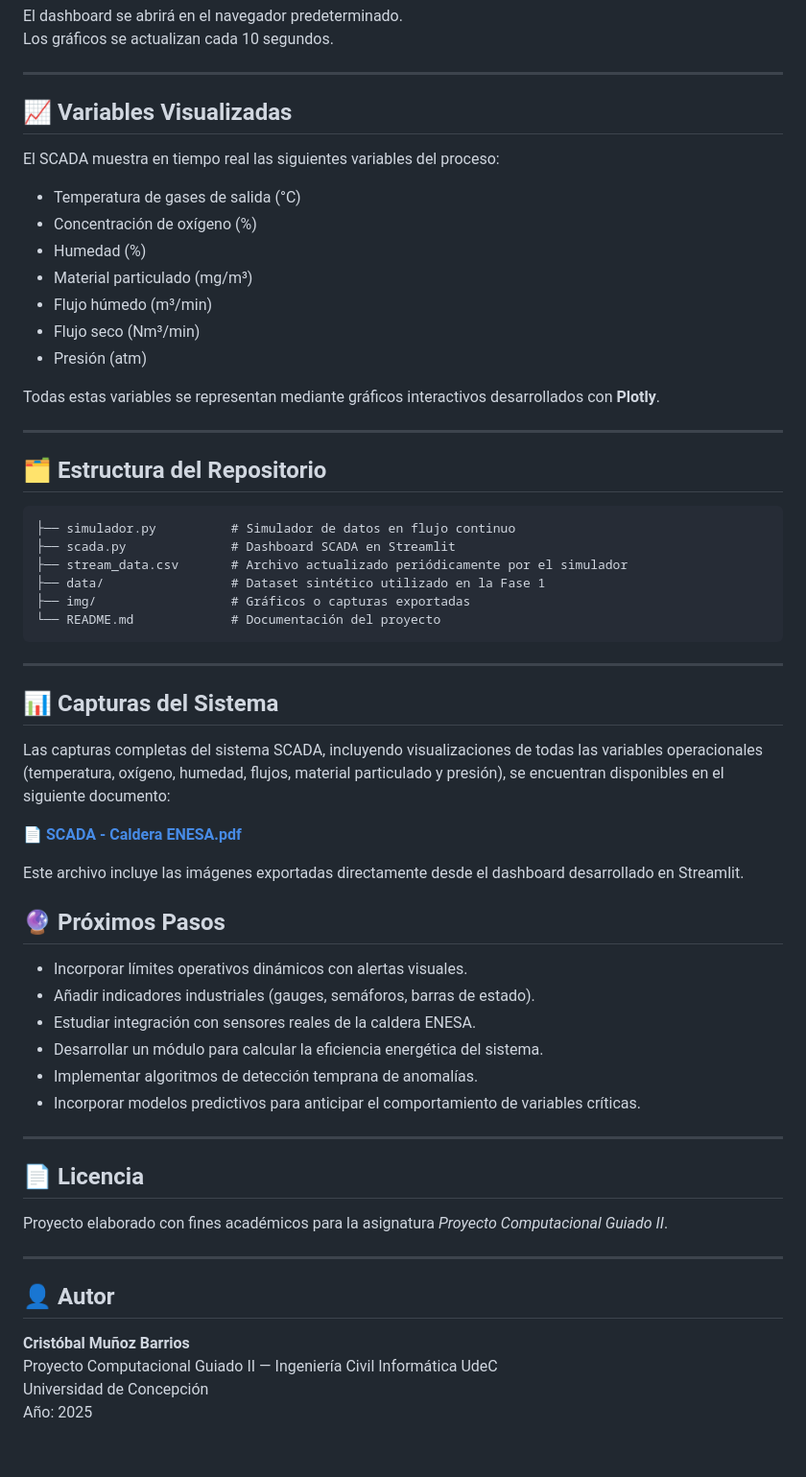
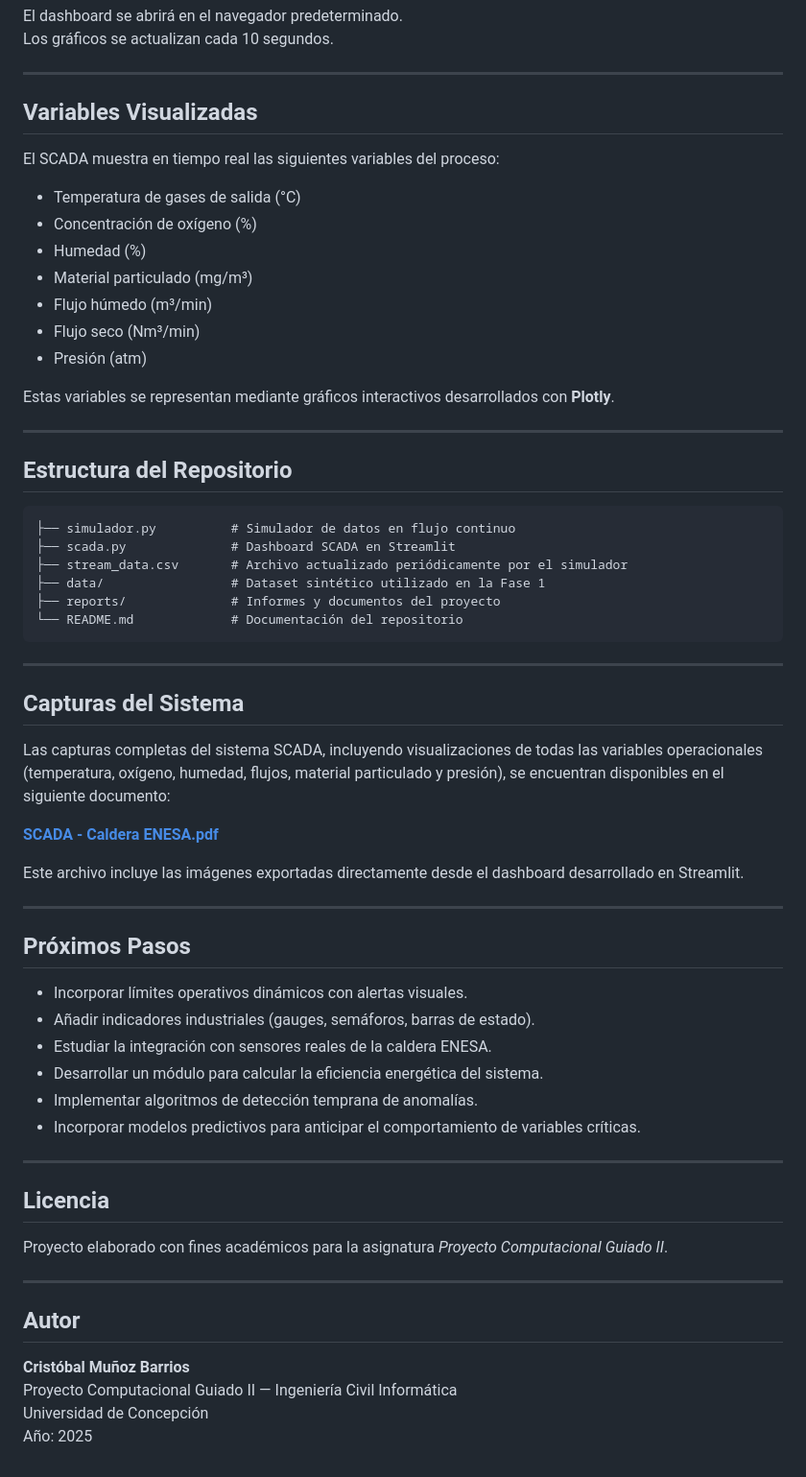
Before and after one commit to crmunozb/proyecto_caldera_enesa, a Markdown page: README.md, the part around one of its changes. Shown at 96% size. Rendered like a GitHub page.

Commit message:
Update README formatting and content

````diff
--- a/README.md
+++ b/README.md
@@ -73,7 +73,7 @@ Los gráficos se actualizan cada 10 segundos.
 
 ---
 
-## 📈 Variables Visualizadas
+## Variables Visualizadas
 
 El SCADA muestra en tiempo real las siguientes variables del proceso:
 
@@ -85,52 +85,53 @@ El SCADA muestra en tiempo real las siguientes variables del proceso:
 - Flujo seco (Nm³/min)
 - Presión (atm)
 
-Todas estas variables se representan mediante gráficos interactivos desarrollados con **Plotly**.
+Estas variables se representan mediante gráficos interactivos desarrollados con **Plotly**.
 
 ---
 
-## 🗂️ Estructura del Repositorio
+## Estructura del Repositorio
 
 ```
 ├── simulador.py          # Simulador de datos en flujo continuo
 ├── scada.py              # Dashboard SCADA en Streamlit
 ├── stream_data.csv       # Archivo actualizado periódicamente por el simulador
 ├── data/                 # Dataset sintético utilizado en la Fase 1
-├── img/                  # Gráficos o capturas exportadas
-└── README.md             # Documentación del proyecto
+├── reports/              # Informes y documentos del proyecto
+└── README.md             # Documentación del repositorio
 ```
 
 ---
 
-## 📊 Capturas del Sistema
+## Capturas del Sistema
 
 Las capturas completas del sistema SCADA, incluyendo visualizaciones de todas las variables operacionales (temperatura, oxígeno, humedad, flujos, material particulado y presión), se encuentran disponibles en el siguiente documento:
 
-📄 **[SCADA - Caldera ENESA.pdf](reports/SCADA%20-%20Caldera%20ENESA.pdf)**
+**[SCADA - Caldera ENESA.pdf](reports/SCADA%20-%20Caldera%20ENESA.pdf)**
 
 Este archivo incluye las imágenes exportadas directamente desde el dashboard desarrollado en Streamlit.
 
+---
 
-## 🔮 Próximos Pasos
+## Próximos Pasos
 
 - Incorporar límites operativos dinámicos con alertas visuales.
 - Añadir indicadores industriales (gauges, semáforos, barras de estado).
-- Estudiar integración con sensores reales de la caldera ENESA.
+- Estudiar la integración con sensores reales de la caldera ENESA.
 - Desarrollar un módulo para calcular la eficiencia energética del sistema.
 - Implementar algoritmos de detección temprana de anomalías.
 - Incorporar modelos predictivos para anticipar el comportamiento de variables críticas.
 
 ---
 
-## 📄 Licencia
+## Licencia
 
 Proyecto elaborado con fines académicos para la asignatura *Proyecto Computacional Guiado II*.
 
 ---
 
-## 👤 Autor
+## Autor
 
 **Cristóbal Muñoz Barrios**
-Proyecto Computacional Guiado II — Ingeniería Civil Informática UdeC
+Proyecto Computacional Guiado II — Ingeniería Civil Informática
 Universidad de Concepción
 Año: 2025
````
Also changed, not shown: other parts of README.md (+4 -4 lines).
